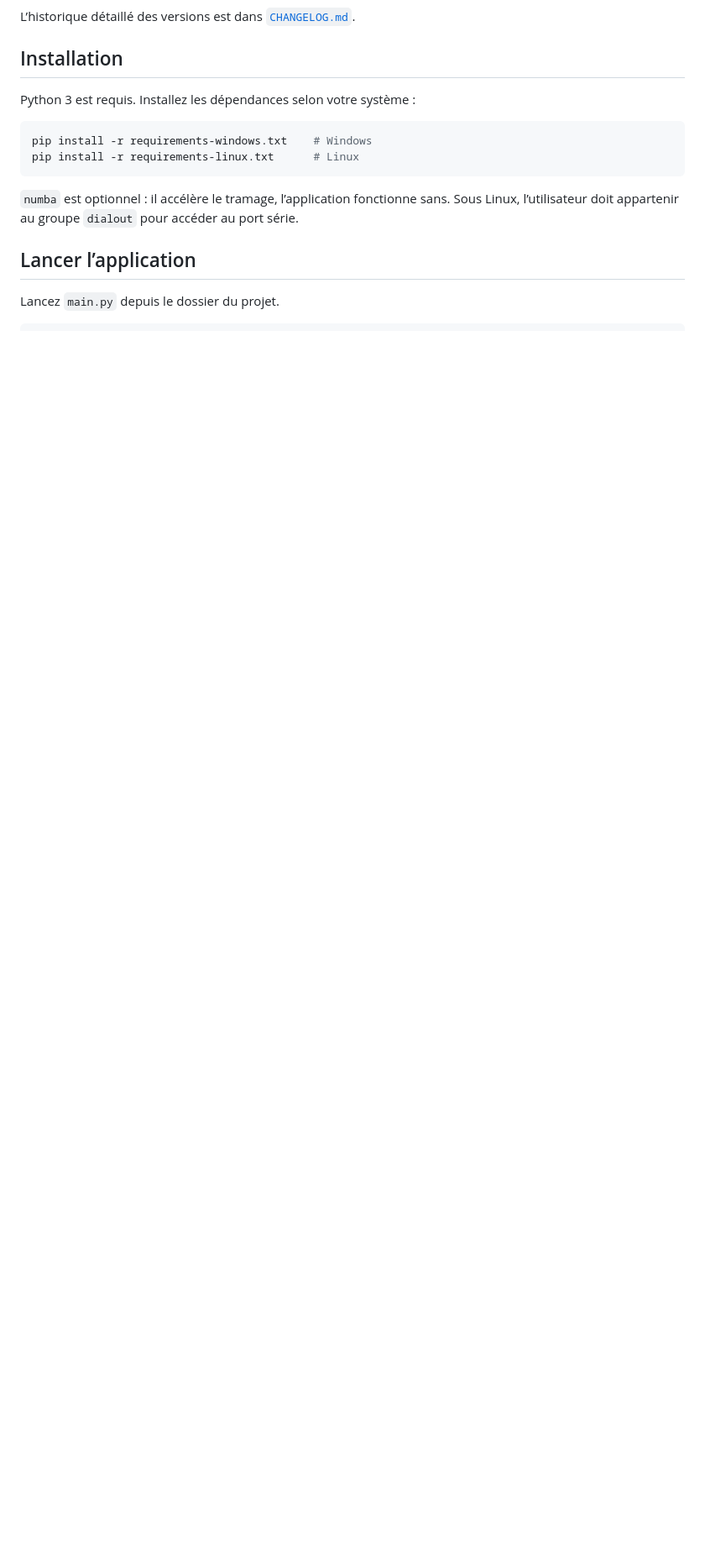
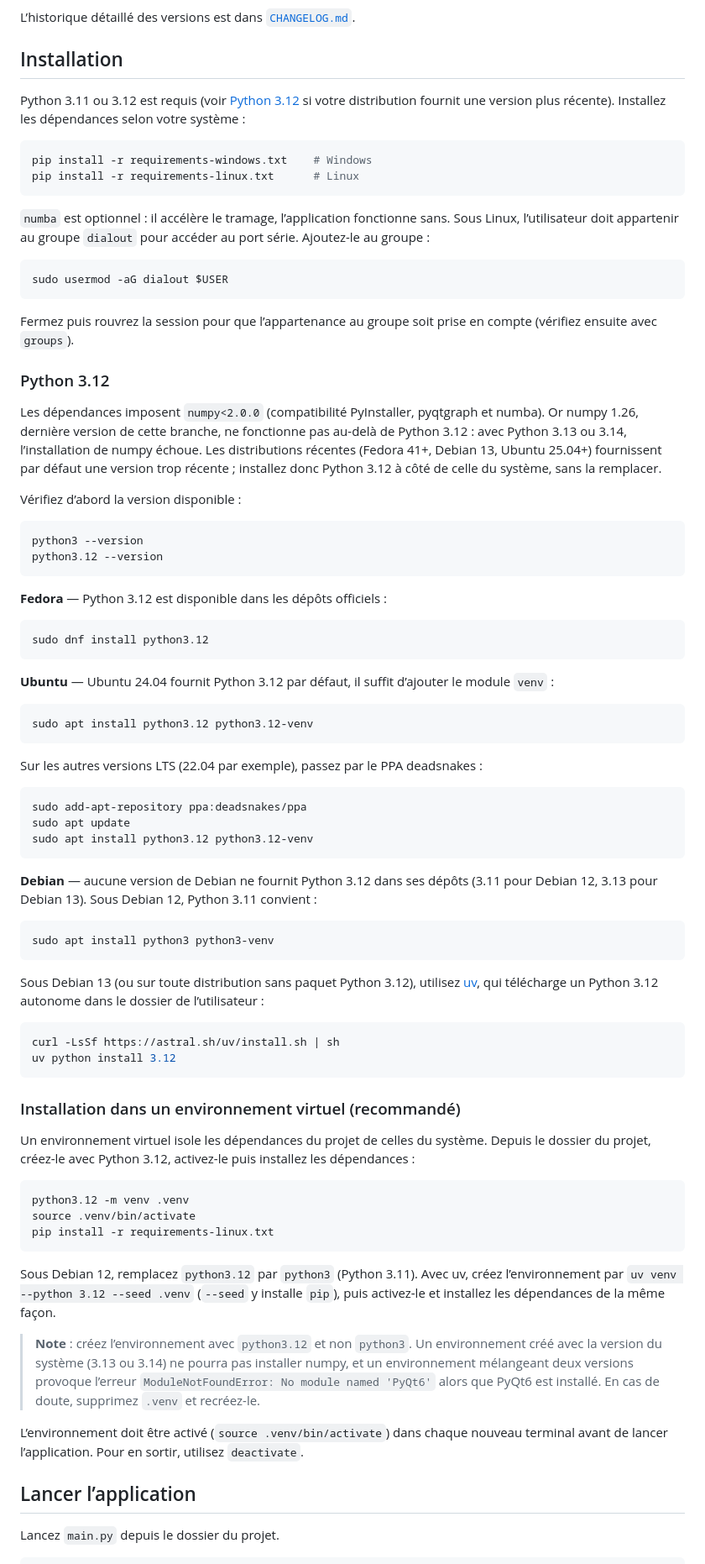
Before and after one commit to Jgood3d/laser-studio-pro, a Markdown page: README.md, the part around one of its changes. Shown at 84% size. Rendered like a GitHub page; blank space fills up the shorter version.

Commit message:
doc: Ajout de l'installation dans un venv

````diff
--- a/README.md
+++ b/README.md
@@ -19,7 +19,7 @@ L’historique détaillé des versions est dans [`CHANGELOG.md`](CHANGELOG.md).
 
 ## Installation
 
-Python 3 est requis. Installez les dépendances selon votre système :
+Python 3.11 ou 3.12 est requis (voir [Python 3.12](#python-312) si votre distribution fournit une version plus récente). Installez les dépendances selon votre système :
 
 ```bash
 pip install -r requirements-windows.txt    # Windows
@@ -27,7 +27,73 @@ pip install -r requirements-linux.txt      # Linux
 ```
 
 `numba` est optionnel : il accélère le tramage, l’application fonctionne sans.
-Sous Linux, l’utilisateur doit appartenir au groupe `dialout` pour accéder au port série.
+Sous Linux, l’utilisateur doit appartenir au groupe `dialout` pour accéder au port série. Ajoutez-le au groupe :
+
+```bash
+sudo usermod -aG dialout $USER
+```
+
+Fermez puis rouvrez la session pour que l’appartenance au groupe soit prise en compte (vérifiez ensuite avec `groups`).
+
+### Python 3.12
+
+Les dépendances imposent `numpy<2.0.0` (compatibilité PyInstaller, pyqtgraph et numba). Or numpy 1.26, dernière version de cette branche, ne fonctionne pas au-delà de Python 3.12 : avec Python 3.13 ou 3.14, l’installation de numpy échoue. Les distributions récentes (Fedora 41+, Debian 13, Ubuntu 25.04+) fournissent par défaut une version trop récente ; installez donc Python 3.12 à côté de celle du système, sans la remplacer.
+
+Vérifiez d’abord la version disponible :
+
+```bash
+python3 --version
+python3.12 --version
+```
+
+**Fedora** — Python 3.12 est disponible dans les dépôts officiels :
+
+```bash
+sudo dnf install python3.12
+```
+
+**Ubuntu** — Ubuntu 24.04 fournit Python 3.12 par défaut, il suffit d’ajouter le module `venv` :
+
+```bash
+sudo apt install python3.12 python3.12-venv
+```
+
+Sur les autres versions LTS (22.04 par exemple), passez par le PPA deadsnakes :
+
+```bash
+sudo add-apt-repository ppa:deadsnakes/ppa
+sudo apt update
+sudo apt install python3.12 python3.12-venv
+```
+
+**Debian** — aucune version de Debian ne fournit Python 3.12 dans ses dépôts (3.11 pour Debian 12, 3.13 pour Debian 13). Sous Debian 12, Python 3.11 convient :
+
+```bash
+sudo apt install python3 python3-venv
+```
+
+Sous Debian 13 (ou sur toute distribution sans paquet Python 3.12), utilisez [uv](https://docs.astral.sh/uv/), qui télécharge un Python 3.12 autonome dans le dossier de l’utilisateur :
+
+```bash
+curl -LsSf https://astral.sh/uv/install.sh | sh
+uv python install 3.12
+```
+
+### Installation dans un environnement virtuel (recommandé)
+
+Un environnement virtuel isole les dépendances du projet de celles du système. Depuis le dossier du projet, créez-le avec Python 3.12, activez-le puis installez les dépendances :
+
+```bash
+python3.12 -m venv .venv
+source .venv/bin/activate
+pip install -r requirements-linux.txt
+```
+
+Sous Debian 12, remplacez `python3.12` par `python3` (Python 3.11). Avec uv, créez l’environnement par `uv venv --python 3.12 --seed .venv` (`--seed` y installe `pip`), puis activez-le et installez les dépendances de la même façon.
+
+> **Note** : créez l’environnement avec `python3.12` et non `python3`. Un environnement créé avec la version du système (3.13 ou 3.14) ne pourra pas installer numpy, et un environnement mélangeant deux versions provoque l’erreur `ModuleNotFoundError: No module named 'PyQt6'` alors que PyQt6 est installé. En cas de doute, supprimez `.venv` et recréez-le.
+
+L’environnement doit être activé (`source .venv/bin/activate`) dans chaque nouveau terminal avant de lancer l’application. Pour en sortir, utilisez `deactivate`.
 
 ## Lancer l’application
 
````
Also changed, not shown: other parts of README.md (+1 -0 lines).
